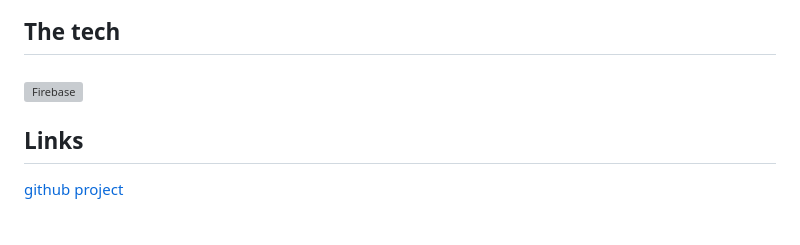
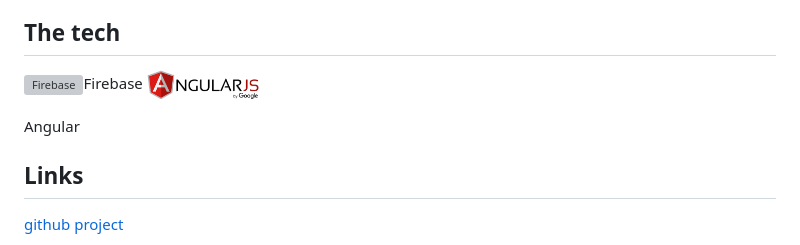
Before and after one commit to joellegg/tool-trader-ionic, a Markdown page: README.md, the part around the change. Rendered like a GitHub page; pictures changed too: img/angular.png (added); grey boxes are pictures that could not be loaded.

Commit message:
added angular logo

```diff
--- a/README.md
+++ b/README.md
@@ -5,8 +5,8 @@
 Tool-trader is a mobile app that allows you to borrow or rent tools from friends and locals, rather than buying a tool you may only use once. Maybe, you need a special tool to get the job done. Maybe, you hate having tools cluttering your garage. Or maybe, you have a bunch of spare tools lying around gathering dust and you want to make some spare cash. Either way, tool-trader is for you.
 
 ## The tech
-###
-<img src="img/Firebase_16-logo.png" alt="Firebase" height="30px">
+<img src="img/Firebase_16-logo.png" alt="Firebase" height="30px">Firebase
+<img src="img/angular.png" alt="Angular" height="30px"><p>Angular</p>
 
 ## Links
 [github project](https://github.com/joellegg/tool-trader-ionic/projects/1)
```
